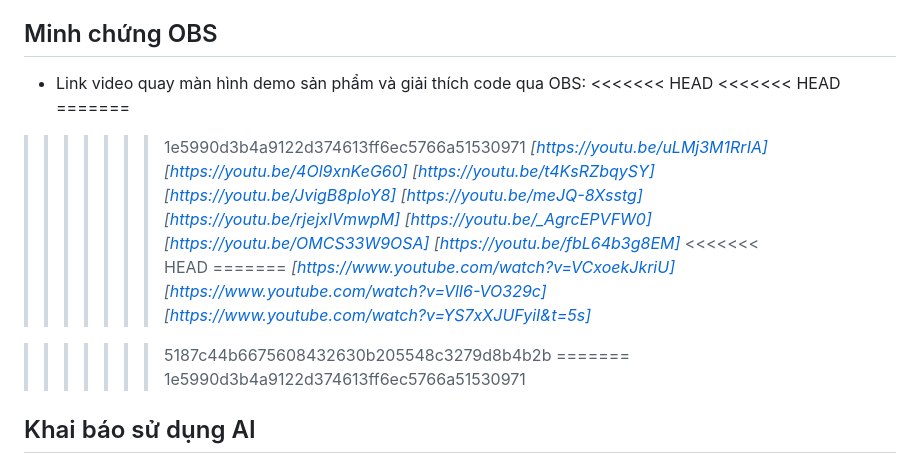
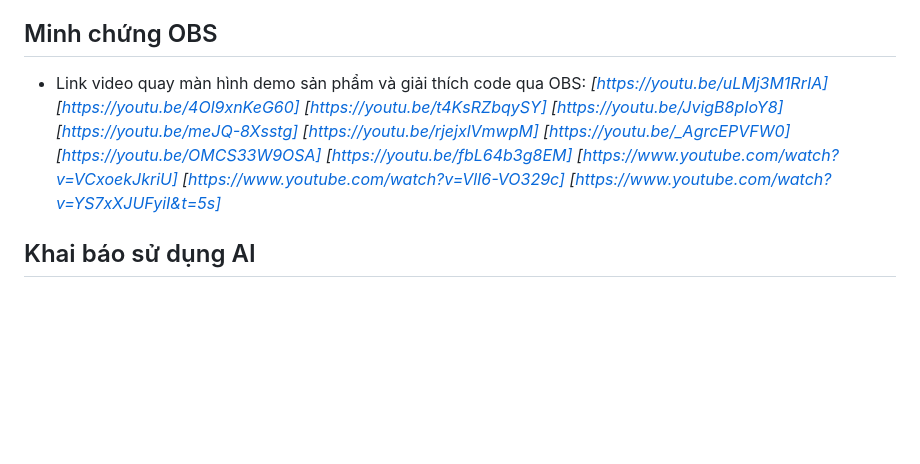
Before and after one commit to minhquy122704-debug/cse122-careroute-team3, a Markdown page: README.md, the part around the change. Rendered like a GitHub page; blank space fills up the shorter version.

Commit message:
chen video obs

```diff
--- a/README.md
+++ b/README.md
@@ -87,10 +87,6 @@ Trong bối cảnh y tế cộng đồng hiện nay, người dân thường g
 ## Minh chứng OBS
 
 - Link video quay màn hình demo sản phẩm và giải thích code qua OBS:
-<<<<<<< HEAD
-<<<<<<< HEAD
-=======
->>>>>>> 1e5990d3b4a9122d374613ff6ec5766a51530971
   _[https://youtu.be/uLMj3M1RrIA]_
   _[https://youtu.be/4Ol9xnKeG60]_
   _[https://youtu.be/t4KsRZbqySY]_
@@ -100,15 +96,9 @@ Trong bối cảnh y tế cộng đồng hiện nay, người dân thường g
   _[https://youtu.be/_AgrcEPVFW0]_
   _[https://youtu.be/OMCS33W9OSA]_
   _[https://youtu.be/fbL64b3g8EM]_
-<<<<<<< HEAD
-=======
- *[https://www.youtube.com/watch?v=VCxoekJkriU]*
- *[https://www.youtube.com/watch?v=VlI6-VO329c]*
- *[https://www.youtube.com/watch?v=YS7xXJUFyiI&t=5s]*
-
->>>>>>> 5187c44b6675608432630b205548c3279d8b4b2b
-=======
->>>>>>> 1e5990d3b4a9122d374613ff6ec5766a51530971
+ _[https://www.youtube.com/watch?v=VCxoekJkriU]_
+ _[https://www.youtube.com/watch?v=VlI6-VO329c]_
+_[https://www.youtube.com/watch?v=YS7xXJUFyiI&t=5s]_
 
 ## Khai báo sử dụng AI
 
```
